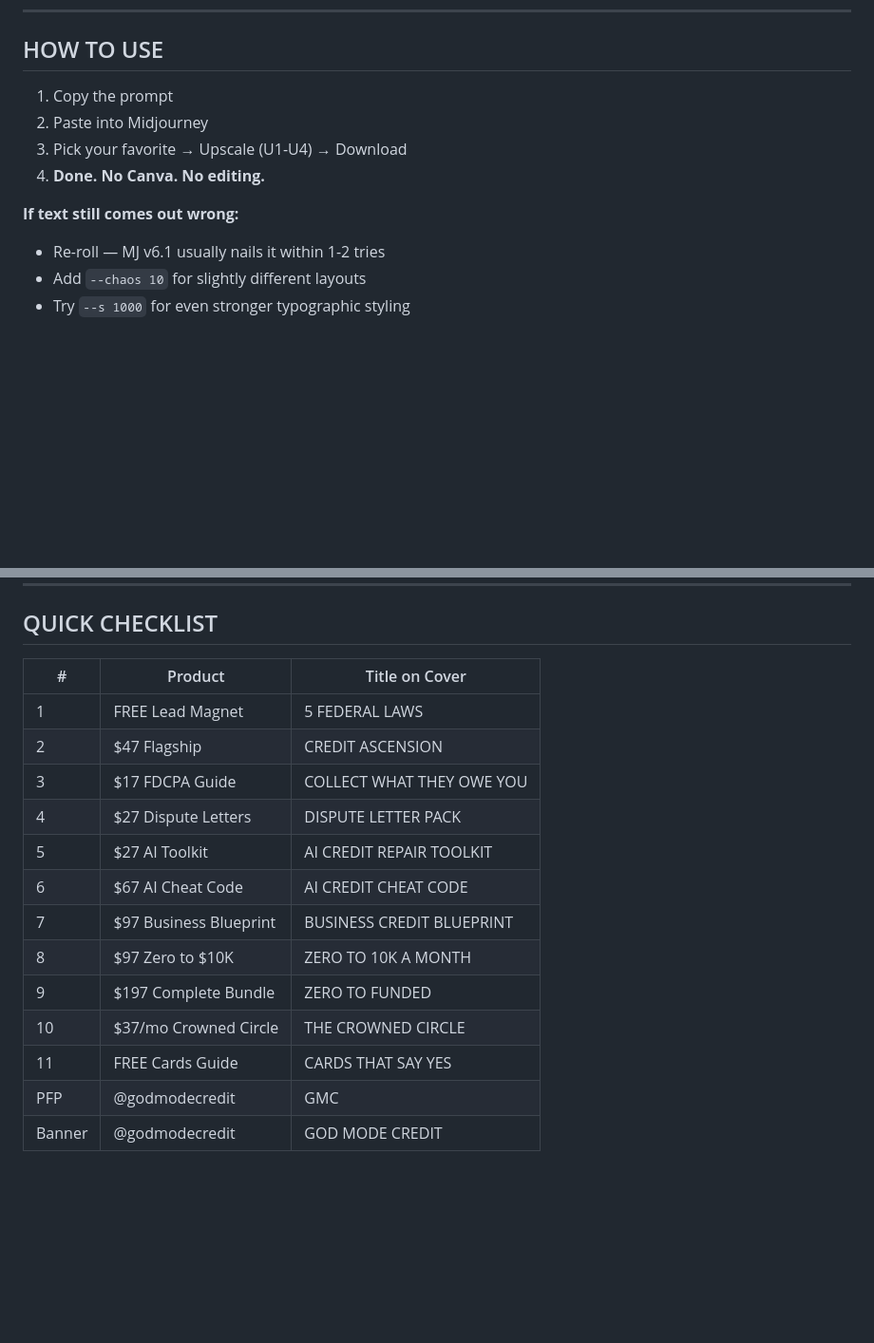
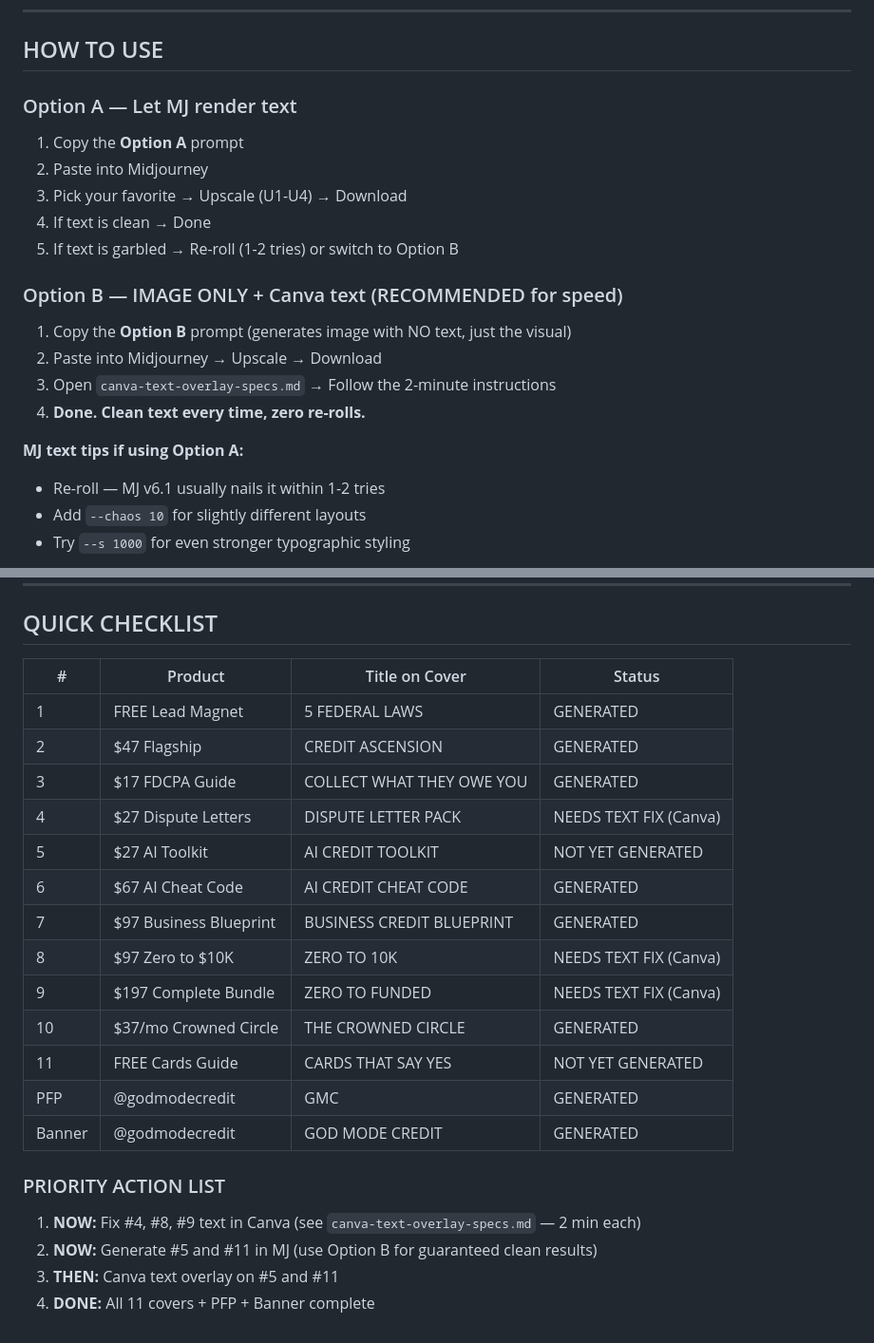
Before and after one commit to soulhustleai/my-project, a Markdown page: god-mode-credit/assets/midjourney-cover-prompts.md, 2 parts joined by grey strips. Shown at 95% size. GitHub-like rendering; blank space fills up the shorter version.

```diff
--- a/god-mode-credit/assets/midjourney-cover-prompts.md
+++ b/god-mode-credit/assets/midjourney-cover-prompts.md
@@ -12,12 +12,20 @@
 
 ## HOW TO USE
 
-1. Copy the prompt
+### Option A — Let MJ render text
+1. Copy the **Option A** prompt
 2. Paste into Midjourney
 3. Pick your favorite → Upscale (U1-U4) → Download
-4. **Done. No Canva. No editing.**
+4. If text is clean → Done
+5. If text is garbled → Re-roll (1-2 tries) or switch to Option B
 
-**If text still comes out wrong:**
+### Option B — IMAGE ONLY + Canva text (RECOMMENDED for speed)
+1. Copy the **Option B** prompt (generates image with NO text, just the visual)
+2. Paste into Midjourney → Upscale → Download
+3. Open `canva-text-overlay-specs.md` → Follow the 2-minute instructions
+4. **Done. Clean text every time, zero re-rolls.**
+
+**MJ text tips if using Option A:**
 - Re-roll — MJ v6.1 usually nails it within 1-2 tries
 - Add `--chaos 10` for slightly different layouts
 - Try `--s 1000` for even stronger typographic styling
@@ -143,18 +183,24 @@
 
 ## QUICK CHECKLIST
 
-| # | Product | Title on Cover |
-|---|---------|---------------|
-| 1 | FREE Lead Magnet | 5 FEDERAL LAWS |
-| 2 | $47 Flagship | CREDIT ASCENSION |
-| 3 | $17 FDCPA Guide | COLLECT WHAT THEY OWE YOU |
-| 4 | $27 Dispute Letters | DISPUTE LETTER PACK |
-| 5 | $27 AI Toolkit | AI CREDIT REPAIR TOOLKIT |
-| 6 | $67 AI Cheat Code | AI CREDIT CHEAT CODE |
-| 7 | $97 Business Blueprint | BUSINESS CREDIT BLUEPRINT |
-| 8 | $97 Zero to $10K | ZERO TO 10K A MONTH |
-| 9 | $197 Complete Bundle | ZERO TO FUNDED |
-| 10 | $37/mo Crowned Circle | THE CROWNED CIRCLE |
-| 11 | FREE Cards Guide | CARDS THAT SAY YES |
-| PFP | @godmodecredit | GMC |
-| Banner | @godmodecredit | GOD MODE CREDIT |
+| # | Product | Title on Cover | Status |
+|---|---------|---------------|--------|
+| 1 | FREE Lead Magnet | 5 FEDERAL LAWS | GENERATED |
+| 2 | $47 Flagship | CREDIT ASCENSION | GENERATED |
+| 3 | $17 FDCPA Guide | COLLECT WHAT THEY OWE YOU | GENERATED |
+| 4 | $27 Dispute Letters | DISPUTE LETTER PACK | NEEDS TEXT FIX (Canva) |
+| 5 | $27 AI Toolkit | AI CREDIT TOOLKIT | NOT YET GENERATED |
+| 6 | $67 AI Cheat Code | AI CREDIT CHEAT CODE | GENERATED |
+| 7 | $97 Business Blueprint | BUSINESS CREDIT BLUEPRINT | GENERATED |
+| 8 | $97 Zero to $10K | ZERO TO 10K | NEEDS TEXT FIX (Canva) |
+| 9 | $197 Complete Bundle | ZERO TO FUNDED | NEEDS TEXT FIX (Canva) |
+| 10 | $37/mo Crowned Circle | THE CROWNED CIRCLE | GENERATED |
+| 11 | FREE Cards Guide | CARDS THAT SAY YES | NOT YET GENERATED |
+| PFP | @godmodecredit | GMC | GENERATED |
+| Banner | @godmodecredit | GOD MODE CREDIT | GENERATED |
+
+### PRIORITY ACTION LIST
+1. **NOW:** Fix #4, #8, #9 text in Canva (see `canva-text-overlay-specs.md` — 2 min each)
+2. **NOW:** Generate #5 and #11 in MJ (use Option B for guaranteed clean results)
+3. **THEN:** Canva text overlay on #5 and #11
+4. **DONE:** All 11 covers + PFP + Banner complete
```
Also changed, not shown: other parts of god-mode-credit/assets/midjourney-cover-prompts.md (+36 -4 lines), god-mode-credit/assets/canva-text-overlay-specs.md (added, +131 -0 lines).
